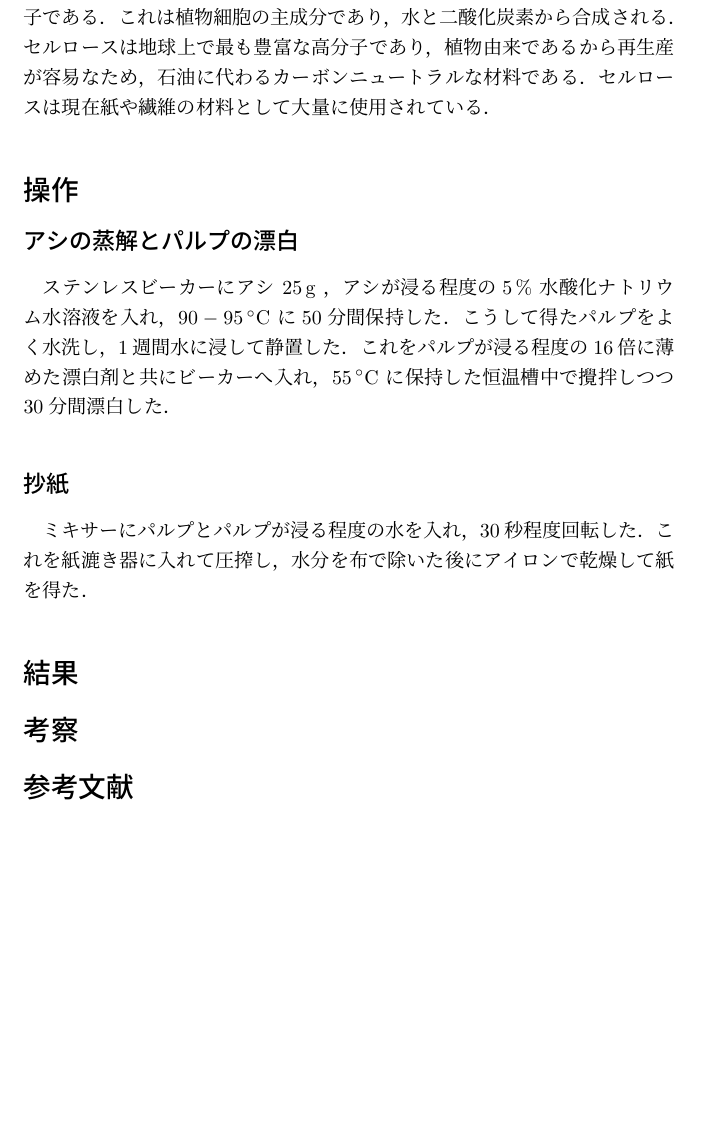
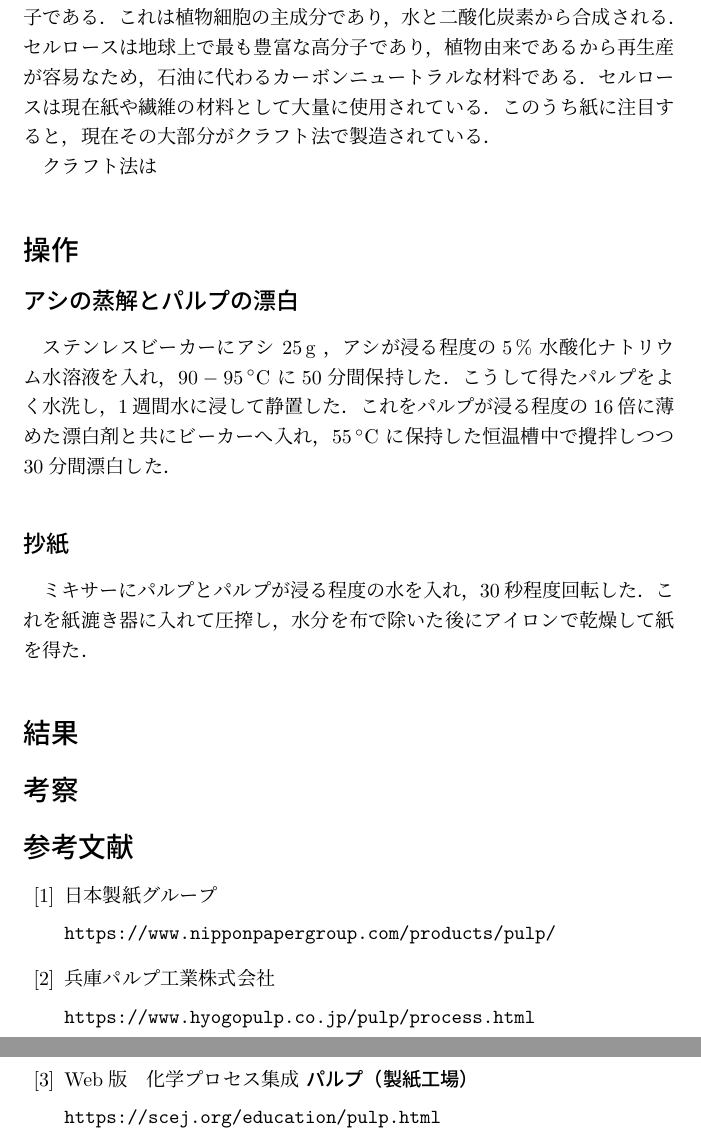
Before and after one commit to nami-minami/tex, a LaTeX document (reports/2023/pulp/pulp.tex): part of page 2 of 2 before the commit and two parts of pages 2 and 3 of 3 after it, the two joined at a grey line, cut so that both start at the same text, the shorter picture padded with empty space. The pictures show the PDF file reports/2023/pulp/pulp.pdf that the author committed with the source.

Commit message:
add refarences

```diff
--- a/reports/2023/pulp/pulp.tex
+++ b/reports/2023/pulp/pulp.tex
@@ -43,7 +44,10 @@
             これは植物細胞の主成分であり，水と二酸化炭素から合成される．セルロースは
             地球上で最も豊富な高分子であり，植物由来であるから再生産が容易なため，
             石油に代わるカーボンニュートラルな材料である．セルロースは現在紙や繊維の材料として
-            大量に使用されている．
+            大量に使用されている．このうち紙に注目すると，現在その大部分がクラフト法で
+            製造されている．
+
+            クラフト法は
 
         \section*{操作}
 
@@ -69,3 +72,14 @@
 
+        \begin{thebibliography}{99}
+            \bibitem{nihonseisi} 日本製紙グループ
+
+                \url{https://www.nipponpapergroup.com/products/pulp/}
+            \bibitem{hyougopulp} 兵庫パルプ工業株式会社
+
+                \url{https://www.hyogopulp.co.jp/pulp/process.html}
+            \bibitem{kagakuprocess} Web版　化学プロセス集成 \textgt{パルプ（製紙工場）}
+
+                \url{https://scej.org/education/pulp.html}
+        \end{thebibliography}
 
     \end{document}
```
Also changed, not shown: reports/2023/pulp/pulp.pdf, reports/2023/pulp/pulp.tex (2 more changed lines), 7 other files.
